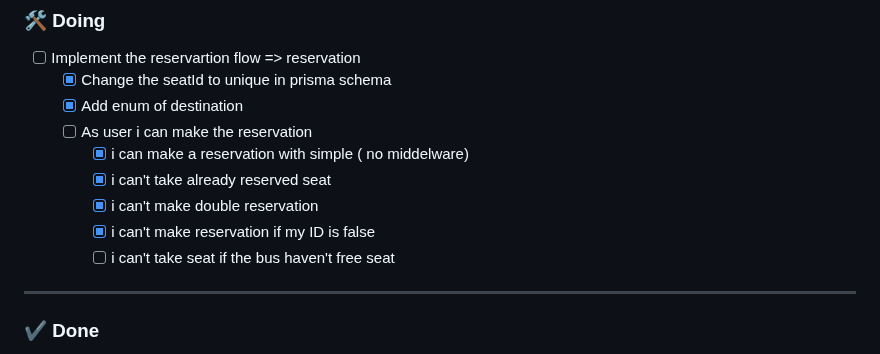
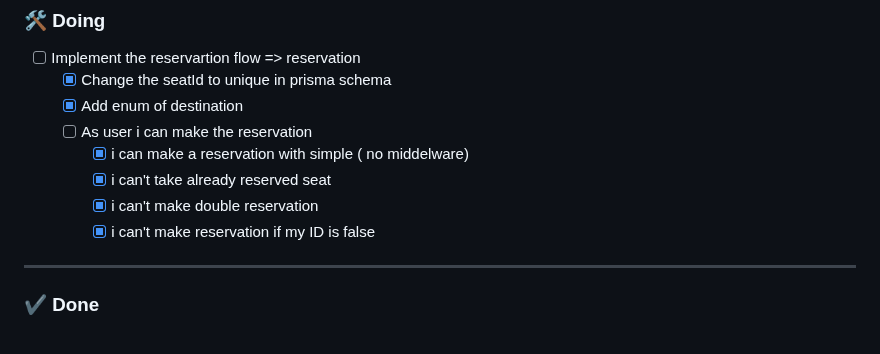
Before and after one commit to nasriblack/SoftBussBookingBack1.1, a Markdown page: README.md, the part around the change. Rendered like a GitHub page.

```diff
--- a/README.md
+++ b/README.md
@@ -48,7 +48,6 @@
         - [X] i can't take already reserved seat
         - [X] i can't make double reservation
         - [X] i can't make reservation if my ID is false
-        - [ ] i can't take seat if the bus haven't free seat
 
 ---
 
```
